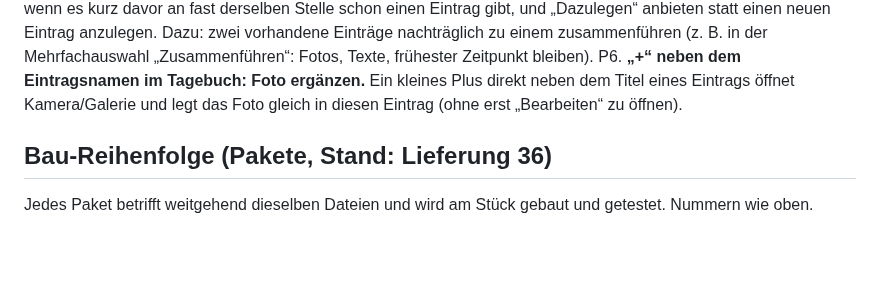
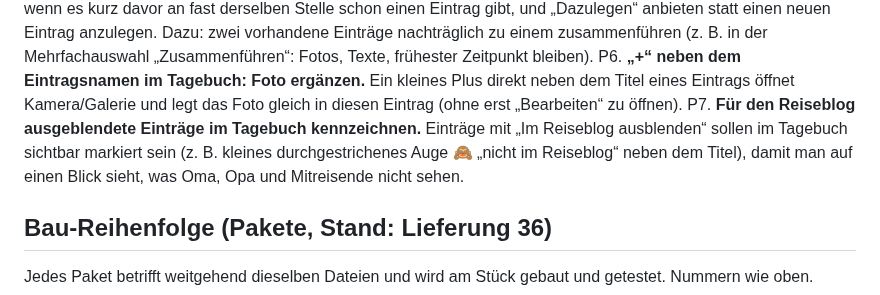
Before and after one commit to tobilamm-ctrl/empty, a Markdown page: camper-app/IDEEN.md, the part around the change. Rendered like a GitHub page; blank space fills up the shorter version.

Commit message:
Merkliste: Praxistest P7 ausgeblendete Blog-Einträge kennzeichnen
Co-Authored-By: Claude Opus 5.5 <noreply@anthropic.com>
Claude-Session: https://claude.ai/code/session_01MzRfWyjamyiu9F2Dg7jYc5

```diff
--- a/camper-app/IDEEN.md
+++ b/camper-app/IDEEN.md
@@ -158,6 +158,9 @@ P5. **Kurz bzw. nah aufeinanderfolgende Einträge zusammenführen – wie beim H
     Zeitpunkt bleiben).
 P6. **„+“ neben dem Eintragsnamen im Tagebuch: Foto ergänzen.** Ein kleines Plus direkt neben dem Titel eines Eintrags
     öffnet Kamera/Galerie und legt das Foto gleich in diesen Eintrag (ohne erst „Bearbeiten“ zu öffnen).
+P7. **Für den Reiseblog ausgeblendete Einträge im Tagebuch kennzeichnen.** Einträge mit „Im Reiseblog ausblenden“
+    sollen im Tagebuch sichtbar markiert sein (z. B. kleines durchgestrichenes Auge 🙈 „nicht im Reiseblog“ neben dem
+    Titel), damit man auf einen Blick sieht, was Oma, Opa und Mitreisende nicht sehen.
 
 ## Bau-Reihenfolge (Pakete, Stand: Lieferung 36)
 
```
